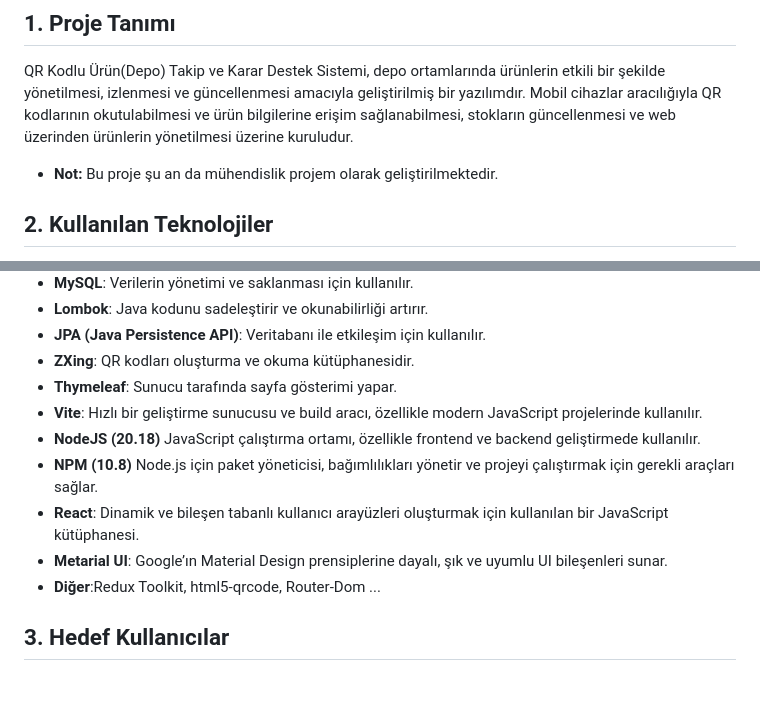
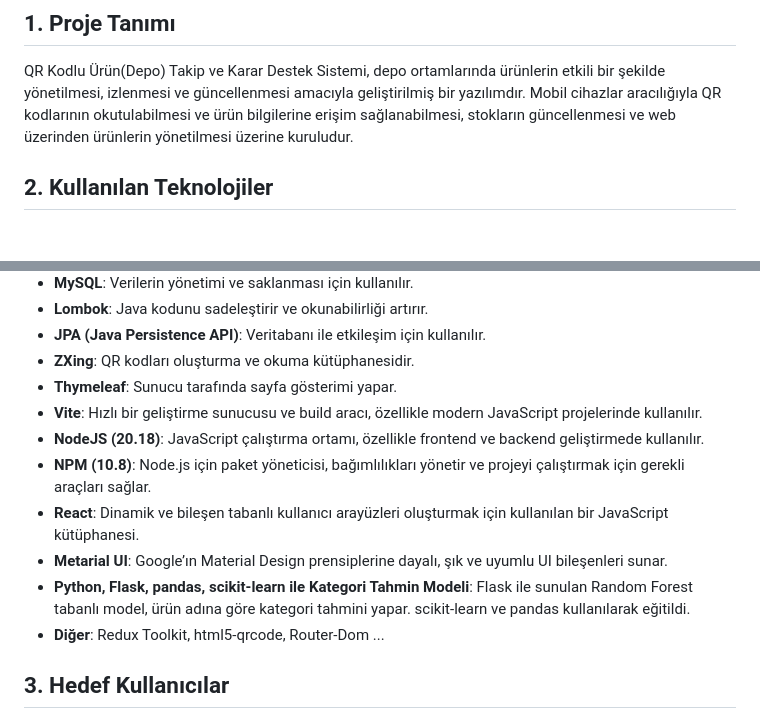
Before and after one commit to KerimKulah/qr-tracking-system-dss, a Markdown page: README.md, 2 parts joined by grey strips. GitHub-like rendering; blank space fills up the shorter version.

```diff
--- a/README.md
+++ b/README.md
@@ -7,8 +7,6 @@
 ## 1. Proje Tanımı
 QR Kodlu Ürün(Depo) Takip ve Karar Destek Sistemi, depo ortamlarında ürünlerin etkili bir şekilde yönetilmesi, izlenmesi ve güncellenmesi amacıyla geliştirilmiş bir yazılımdır.
 Mobil cihazlar aracılığıyla QR kodlarının okutulabilmesi ve ürün bilgilerine erişim sağlanabilmesi, stokların güncellenmesi ve web üzerinden ürünlerin yönetilmesi üzerine kuruludur.
-
-- **Not:** Bu proje şu an da mühendislik projem olarak geliştirilmektedir.
 
 ## 2. Kullanılan Teknolojiler
 - **Java 21 (JDK 21)**: Uygulamanın temel programlama dili; nesne yönelimli programlama, çoklu iş parçacığı ve koleksiyonlar gibi kavramları destekler.
@@ -21,11 +19,12 @@ Mobil cihazlar aracılığıyla QR kodlarının okutulabilmesi ve ürün bilgile
 - **ZXing**: QR kodları oluşturma ve okuma kütüphanesidir.
 - **Thymeleaf**: Sunucu tarafında sayfa gösterimi yapar.
 - **Vite**: Hızlı bir geliştirme sunucusu ve build aracı, özellikle modern JavaScript projelerinde kullanılır.
-- **NodeJS (20.18)** JavaScript çalıştırma ortamı, özellikle frontend ve backend geliştirmede kullanılır.
-- **NPM (10.8)** Node.js için paket yöneticisi, bağımlılıkları yönetir ve projeyi çalıştırmak için gerekli araçları sağlar.
+- **NodeJS (20.18)**: JavaScript çalıştırma ortamı, özellikle frontend ve backend geliştirmede kullanılır.
+- **NPM (10.8)**: Node.js için paket yöneticisi, bağımlılıkları yönetir ve projeyi çalıştırmak için gerekli araçları sağlar.
 - **React**: Dinamik ve bileşen tabanlı kullanıcı arayüzleri oluşturmak için kullanılan bir JavaScript kütüphanesi.
 - **Metarial UI**: Google’ın Material Design prensiplerine dayalı, şık ve uyumlu UI bileşenleri sunar.
-- **Diğer**:Redux Toolkit, html5-qrcode, Router-Dom ...
+- **Python, Flask, pandas, scikit-learn ile Kategori Tahmin Modeli**: Flask ile sunulan Random Forest tabanlı model, ürün adına göre kategori tahmini yapar. scikit-learn ve pandas kullanılarak eğitildi.
+- **Diğer**: Redux Toolkit, html5-qrcode, Router-Dom ...
 
 ## 3. Hedef Kullanıcılar
 - **E-Ticaret Depoları**: Online siparişleri hızlı bir şekilde karşılamak isteyen firmalar.
```
